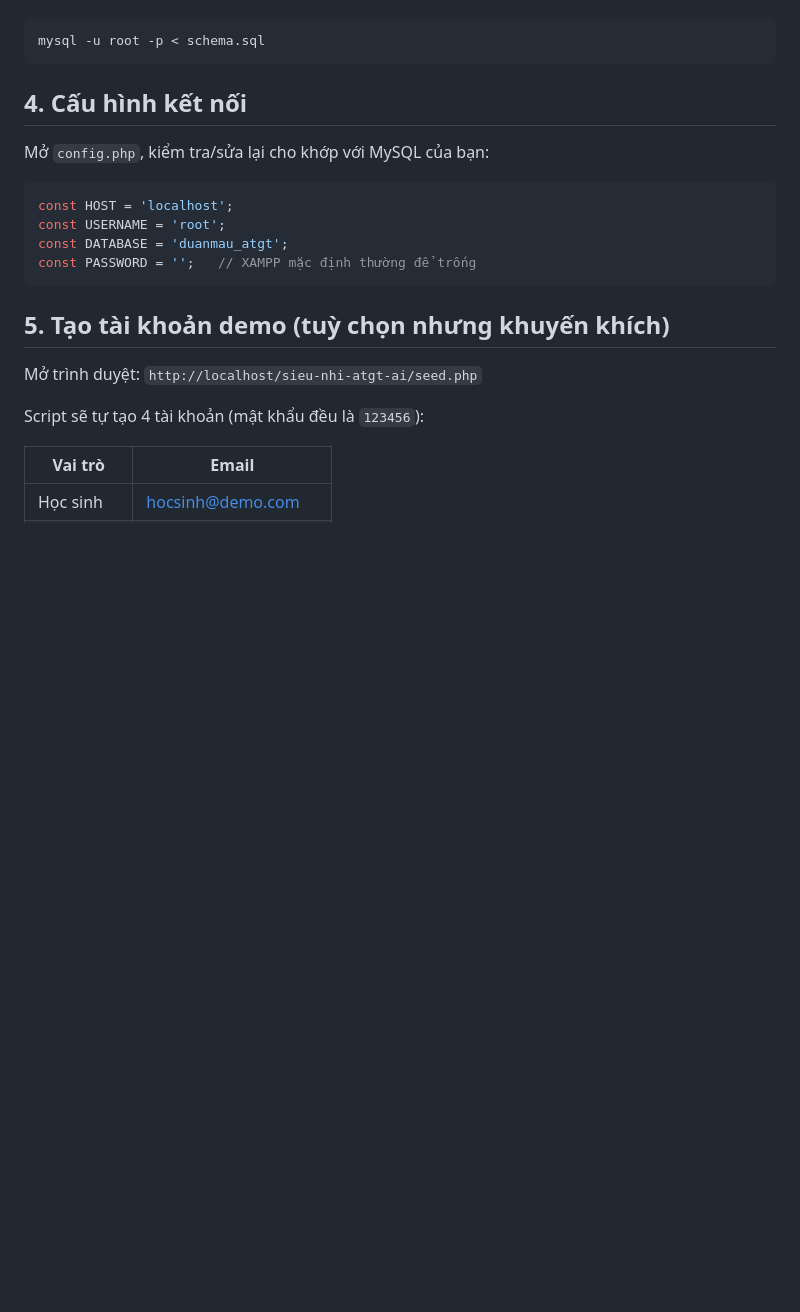
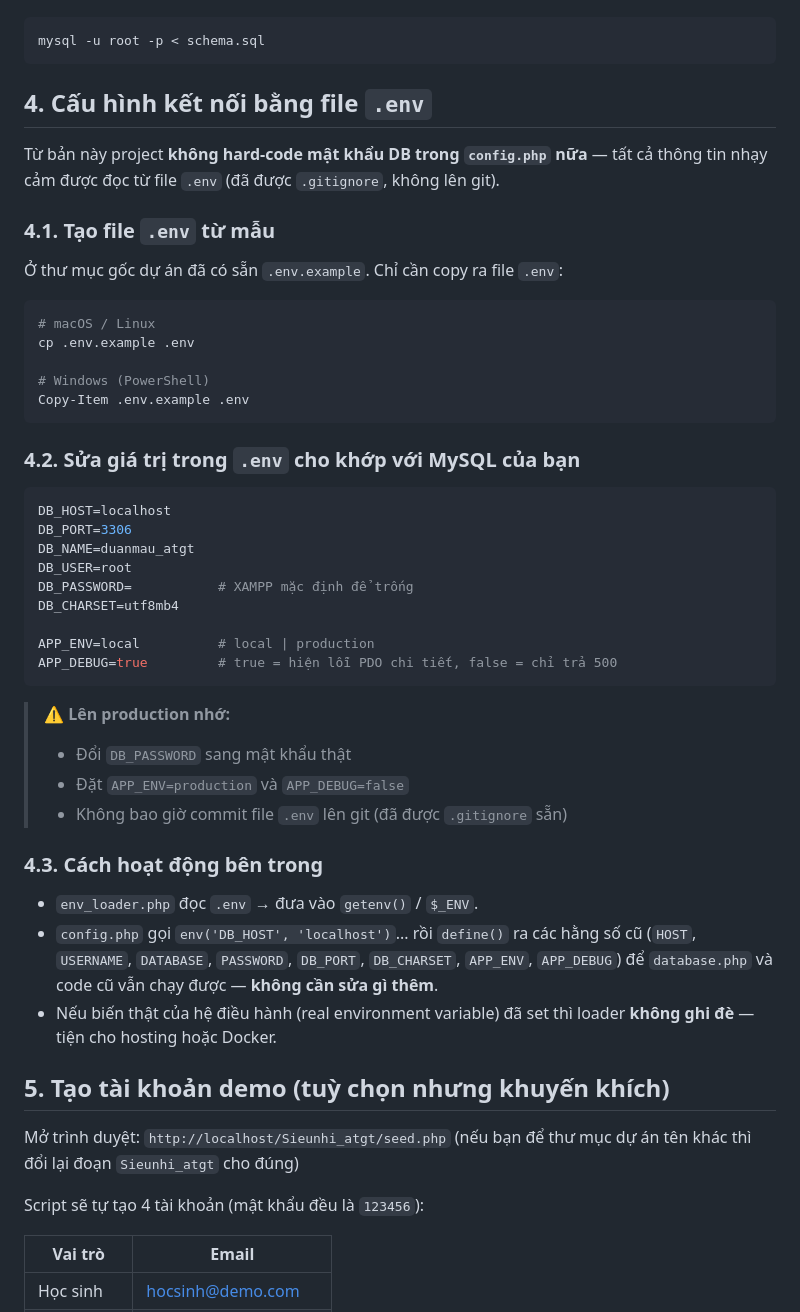
Before and after one commit to emailcuatoi3-cloud/Sieunhi_atgt, a Markdown page: README.md, the part around one of its changes. GitHub-like rendering; blank space fills up the shorter version.

````diff
--- a/README.md
+++ b/README.md
@@ -29,19 +29,51 @@ Hoặc dùng dòng lệnh:
 mysql -u root -p < schema.sql
 ```
 
-## 4. Cấu hình kết nối
+## 4. Cấu hình kết nối bằng file `.env`
 
-Mở `config.php`, kiểm tra/sửa lại cho khớp với MySQL của bạn:
-```php
-const HOST = 'localhost';
-const USERNAME = 'root';
-const DATABASE = 'duanmau_atgt';
-const PASSWORD = '';   // XAMPP mặc định thường để trống
+Từ bản này project **không hard-code mật khẩu DB trong `config.php` nữa** — tất cả thông tin nhạy cảm được đọc từ file `.env` (đã được `.gitignore`, không lên git).
+
+### 4.1. Tạo file `.env` từ mẫu
+
+Ở thư mục gốc dự án đã có sẵn `.env.example`. Chỉ cần copy ra file `.env`:
+
+```bash
+# macOS / Linux
+cp .env.example .env
+
+# Windows (PowerShell)
+Copy-Item .env.example .env
 ```
+
+### 4.2. Sửa giá trị trong `.env` cho khớp với MySQL của bạn
+
+```env
+DB_HOST=localhost
+DB_PORT=3306
+DB_NAME=duanmau_atgt
+DB_USER=root
+DB_PASSWORD=           # XAMPP mặc định để trống
+DB_CHARSET=utf8mb4
+
+APP_ENV=local          # local | production
+APP_DEBUG=true         # true = hiện lỗi PDO chi tiết, false = chỉ trả 500
+```
+
+> ⚠️ **Lên production nhớ:**
+> - Đổi `DB_PASSWORD` sang mật khẩu thật
+> - Đặt `APP_ENV=production` và `APP_DEBUG=false`
+> - Không bao giờ commit file `.env` lên git (đã được `.gitignore` sẵn)
+
+### 4.3. Cách hoạt động bên trong
+
+- `env_loader.php` đọc `.env` → đưa vào `getenv()` / `$_ENV`.
+- `config.php` gọi `env('DB_HOST', 'localhost')`... rồi `define()` ra các hằng số cũ (`HOST`, `USERNAME`, `DATABASE`, `PASSWORD`, `DB_PORT`, `DB_CHARSET`, `APP_ENV`, `APP_DEBUG`) để `database.php` và code cũ vẫn chạy được — **không cần sửa gì thêm**.
+- Nếu biến thật của hệ điều hành (real environment variable) đã set thì loader **không ghi đè** — tiện cho hosting hoặc Docker.
 
 ## 5. Tạo tài khoản demo (tuỳ chọn nhưng khuyến khích)
 
-Mở trình duyệt: `http://localhost/sieu-nhi-atgt-ai/seed.php`
+Mở trình duyệt: `http://localhost/Sieunhi_atgt/seed.php`
+(nếu bạn để thư mục dự án tên khác thì đổi lại đoạn `Sieunhi_atgt` cho đúng)
 
 Script sẽ tự tạo 4 tài khoản (mật khẩu đều là `123456`):
 
````
Also changed, not shown: other parts of README.md (+55 -7 lines).
